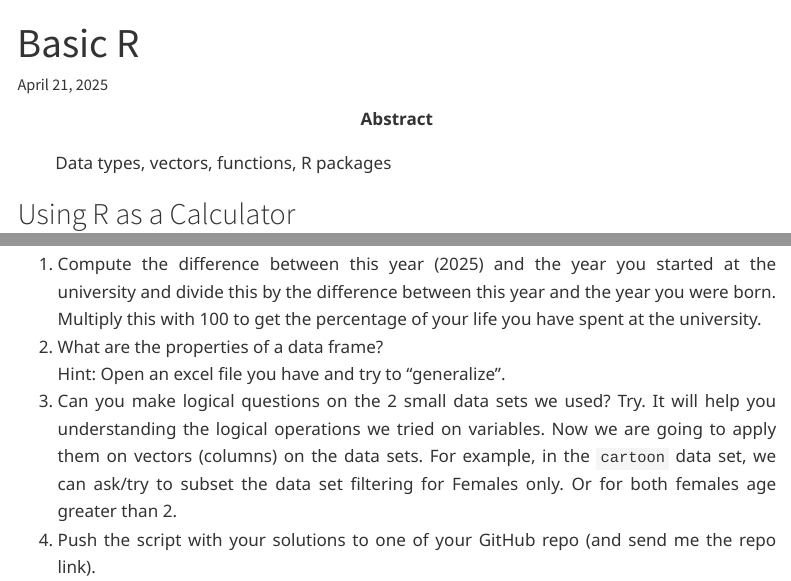
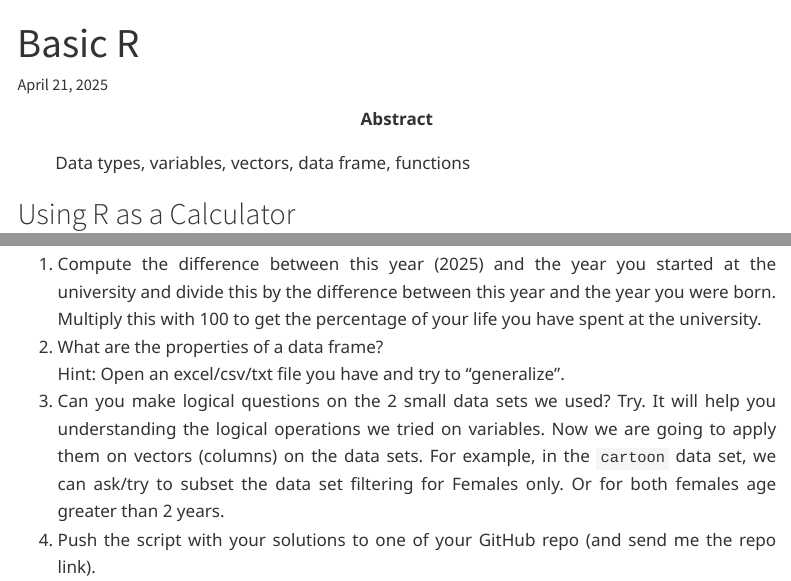
Before and after one commit to MdRasheduz-zaman/PythRaSh, a Quarto document (ch/rbasics/firststeps.qmd): the page in a window 1100 px wide, from its top, and a second part further down, joined at a grey line. Rendered offline with R 4.5, knitr and Pandoc in place of Quarto, with nearby package versions; some code elsewhere in the file could not run offline; menus at the side of the page are left out; long lines of code are wrapped.

Commit message:
L2: typo

````diff
--- a/ch/rbasics/firststeps.qmd
+++ b/ch/rbasics/firststeps.qmd
@@ -1,6 +1,6 @@
 ---
 title: "Basic R"
-abstract: "Data types, vectors, functions, R packages"
+abstract: "Data types, variables, vectors, data frame, functions"
 ---
 
 ```{r}
@@ -156,6 +156,6 @@ Here, we directly used the vectors as different columns. Did you notice that? Al
 
 1. Compute the difference between this year (2025) and the year you started at the university and divide this by the difference between this year and the year you were born. Multiply this with 100 to get the percentage of your life you have spent at the university.
 2. What are the properties of a data frame?
-Hint: Open an excel file you have and try to "generalize".
-3. Can you make logical questions on the 2 small data sets we used?  Try. It will help you understanding the logical operations we tried on variables. Now we are going to apply them on vectors (columns) on the data sets.  For example, in the `cartoon` data set, we can ask/try to subset the data set filtering for Females only. Or for both females age greater than 2.
+Hint: Open an excel/csv/txt file you have and try to "generalize".
+3. Can you make logical questions on the 2 small data sets we used?  Try. It will help you understanding the logical operations we tried on variables. Now we are going to apply them on vectors (columns) on the data sets.  For example, in the `cartoon` data set, we can ask/try to subset the data set filtering for Females only. Or for both females age greater than 2 years.
 4. Push the script with your solutions to one of your GitHub repo (and send me the repo link).
````
Also changed, not shown: docs/search.json, 2 other files.
